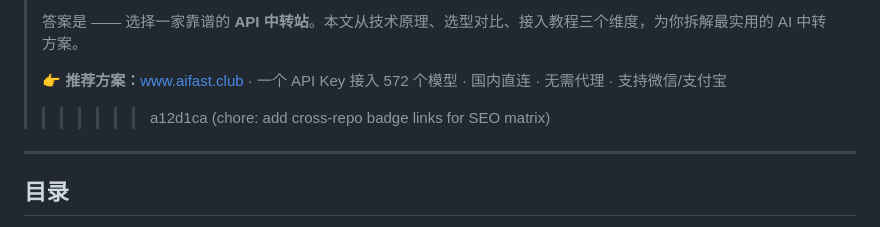
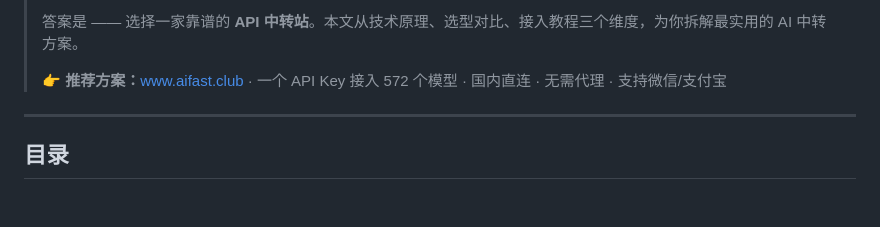
Before and after one commit to KKWANG4444/ai-api-proxy-china-guide, a Markdown page: README.md, the part around the change. Rendered like a GitHub page; blank space fills up the shorter version.

Commit message:
fix: remove merge conflict marker in README

```diff
--- a/README.md
+++ b/README.md
@@ -16,7 +16,6 @@
 > 答案是 —— 选择一家靠谱的 **API 中转站**。本文从技术原理、选型对比、接入教程三个维度，为你拆解最实用的 AI 中转方案。
 >
 > 👉 **推荐方案：**[www.aifast.club](https://www.aifast.club) · 一个 API Key 接入 572 个模型 · 国内直连 · 无需代理 · 支持微信/支付宝
->>>>>>> a12d1ca (chore: add cross-repo badge links for SEO matrix)
 
 ---
 
```
